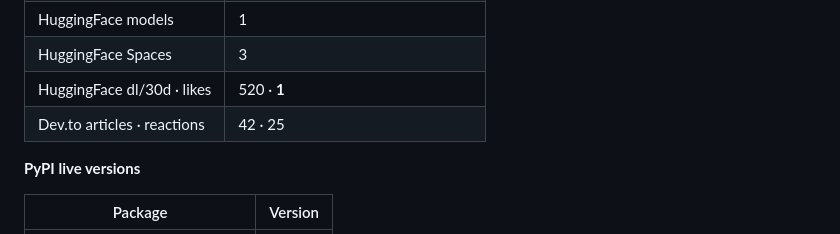
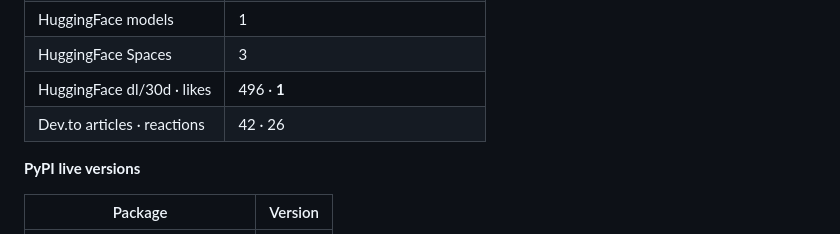
Before and after one commit to gabrielmahia/nairobi-stack, a Markdown page: docs/PLATFORM_INVENTORY.md, the part around one of its changes. GitHub-like rendering.

Commit message:
chore(inventory): refresh live platform figures [skip ci]

```diff
--- a/docs/PLATFORM_INVENTORY.md
+++ b/docs/PLATFORM_INVENTORY.md
@@ -29,8 +29,8 @@ standards, failure classes, and rules for collaborating agents.
 | HuggingFace datasets | 17 |
 | HuggingFace models | 1 |
 | HuggingFace Spaces | 3 |
-| HuggingFace dl/30d · likes | 520 · **1** |
-| Dev.to articles · reactions | 42 · 25 |
+| HuggingFace dl/30d · likes | 496 · **1** |
+| Dev.to articles · reactions | 42 · 26 |
 
 **PyPI live versions**
 
```
Also changed, not shown: other parts of docs/PLATFORM_INVENTORY.md (+1 -1 lines).
